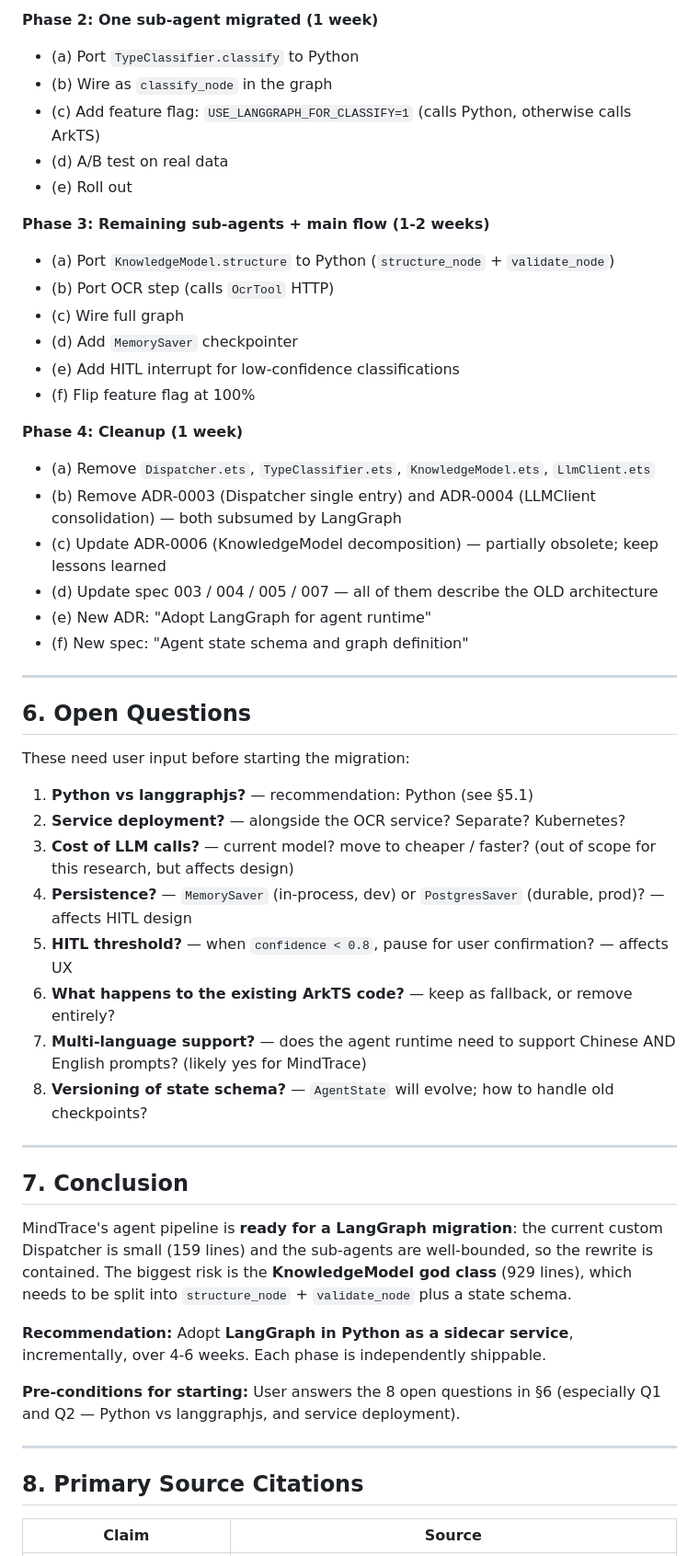
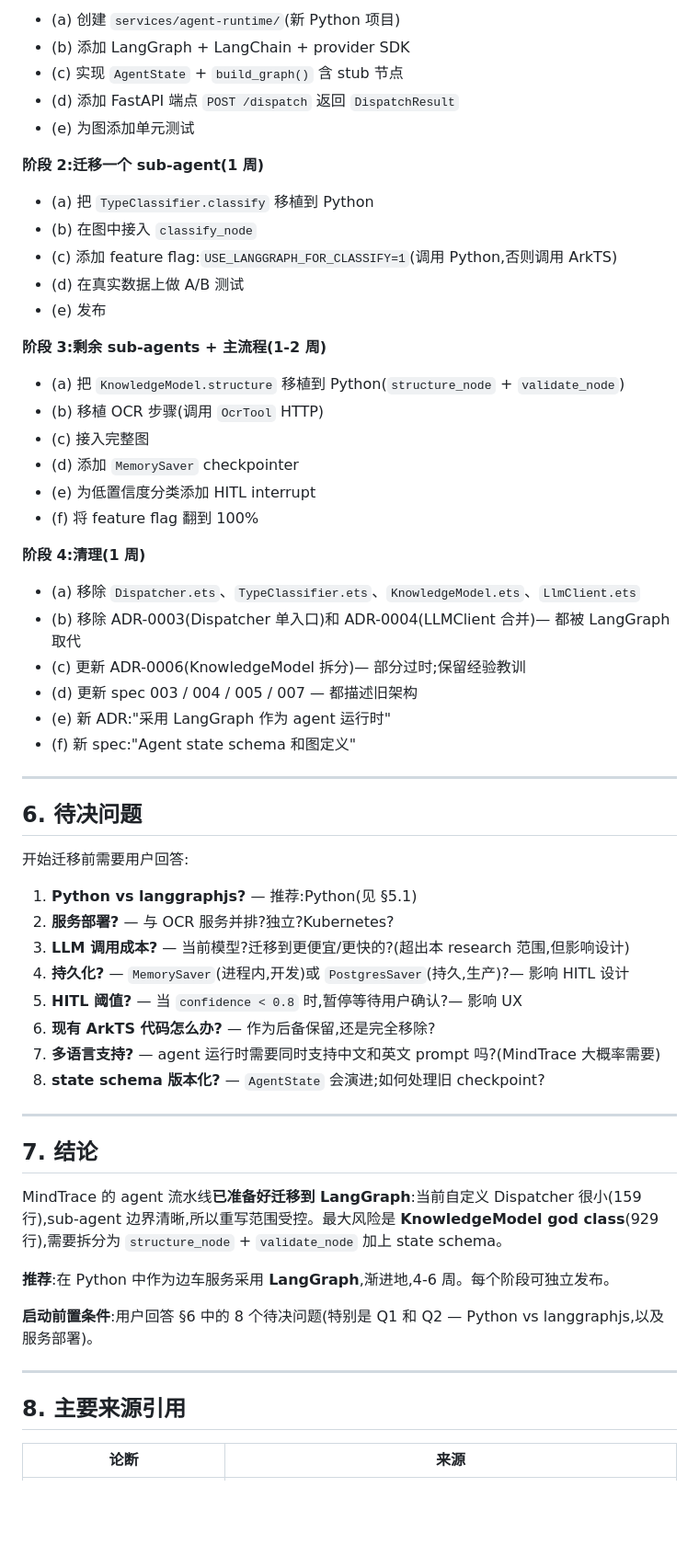
Before and after one commit to YunC-GCT/Math-Mind, a Markdown page: docs/research/langgraph-migration-2026-09-02.md, the part around one of its changes. Shown at 92% size. Rendered like a GitHub page; blank space fills up the shorter version.

```diff
--- a/docs/research/langgraph-migration-2026-09-02.md
+++ b/docs/research/langgraph-migration-2026-09-02.md
@@ -263,55 +260,64 @@ Per [agent-glossary.md](../agents/agent-glossary.md), these are universal concep
 
-**Phase 2: One sub-agent migrated (1 week)**
-- (a) Port `TypeClassifier.classify` to Python
-- (b) Wire as `classify_node` in the graph
-- (c) Add feature flag: `USE_LANGGRAPH_FOR_CLASSIFY=1` (calls Python, otherwise calls ArkTS)
-- (d) A/B test on real data
-- (e) Roll out
+- (a) 创建 `services/agent-runtime/`(新 Python 项目)
+- (b) 添加 LangGraph + LangChain + provider SDK
+- (c) 实现 `AgentState` + `build_graph()` 含 stub 节点
+- (d) 添加 FastAPI 端点 `POST /dispatch` 返回 `DispatchResult`
+- (e) 为图添加单元测试
 
-**Phase 3: Remaining sub-agents + main flow (1-2 weeks)**
-- (a) Port `KnowledgeModel.structure` to Python (`structure_node` + `validate_node`)
-- (b) Port OCR step (calls `OcrTool` HTTP)
-- (c) Wire full graph
-- (d) Add `MemorySaver` checkpointer
-- (e) Add HITL interrupt for low-confidence classifications
-- (f) Flip feature flag at 100%
+**阶段 2:迁移一个 sub-agent(1 周)**
 
-**Phase 4: Cleanup (1 week)**
-- (a) Remove `Dispatcher.ets`, `TypeClassifier.ets`, `KnowledgeModel.ets`, `LlmClient.ets`
-- (b) Remove ADR-0003 (Dispatcher single entry) and ADR-0004 (LLMClient consolidation) — both subsumed by LangGraph
-- (c) Update ADR-0006 (KnowledgeModel decomposition) — partially obsolete; keep lessons learned
-- (d) Update spec 003 / 004 / 005 / 007 — all of them describe the OLD architecture
-- (e) New ADR: "Adopt LangGraph for agent runtime"
-- (f) New spec: "Agent state schema and graph definition"
+- (a) 把 `TypeClassifier.classify` 移植到 Python
+- (b) 在图中接入 `classify_node`
+- (c) 添加 feature flag:`USE_LANGGRAPH_FOR_CLASSIFY=1`(调用 Python,否则调用 ArkTS)
+- (d) 在真实数据上做 A/B 测试
+- (e) 发布
+
+**阶段 3:剩余 sub-agents + 主流程(1-2 周)**
+
+- (a) 把 `KnowledgeModel.structure` 移植到 Python(`structure_node` + `validate_node`)
+- (b) 移植 OCR 步骤(调用 `OcrTool` HTTP)
+- (c) 接入完整图
+- (d) 添加 `MemorySaver` checkpointer
+- (e) 为低置信度分类添加 HITL interrupt
+- (f) 将 feature flag 翻到 100%
+
+**阶段 4:清理(1 周)**
+
+- (a) 移除 `Dispatcher.ets`、`TypeClassifier.ets`、`KnowledgeModel.ets`、`LlmClient.ets`
+- (b) 移除 ADR-0003(Dispatcher 单入口)和 ADR-0004(LLMClient 合并)— 都被 LangGraph 取代
+- (c) 更新 ADR-0006(KnowledgeModel 拆分)— 部分过时;保留经验教训
+- (d) 更新 spec 003 / 004 / 005 / 007 — 都描述旧架构
+- (e) 新 ADR:"采用 LangGraph 作为 agent 运行时"
+- (f) 新 spec:"Agent state schema 和图定义"
 
 ---
 
-## 6. Open Questions
+## 6. 待决问题
 
-These need user input before starting the migration:
+开始迁移前需要用户回答:
 
-1. **Python vs langgraphjs?** — recommendation: Python (see §5.1)
-2. **Service deployment?** — alongside the OCR service? Separate? Kubernetes?
-3. **Cost of LLM calls?** — current model? move to cheaper / faster? (out of scope for this research, but affects design)
-4. **Persistence?** — `MemorySaver` (in-process, dev) or `PostgresSaver` (durable, prod)? — affects HITL design
-5. **HITL threshold?** — when `confidence < 0.8`, pause for user confirmation? — affects UX
-6. **What happens to the existing ArkTS code?** — keep as fallback, or remove entirely?
-7. **Multi-language support?** — does the agent runtime need to support Chinese AND English prompts? (likely yes for MindTrace)
-8. **Versioning of state schema?** — `AgentState` will evolve; how to handle old checkpoints?
+1. **Python vs langgraphjs?** — 推荐:Python(见 §5.1)
+2. **服务部署?** — 与 OCR 服务并排?独立?Kubernetes?
+3. **LLM 调用成本?** — 当前模型?迁移到更便宜/更快的?(超出本 research 范围,但影响设计)
+4. **持久化?** — `MemorySaver`(进程内,开发)或 `PostgresSaver`(持久,生产)?— 影响 HITL 设计
+5. **HITL 阈值?** — 当 `confidence < 0.8` 时,暂停等待用户确认?— 影响 UX
+6. **现有 ArkTS 代码怎么办?** — 作为后备保留,还是完全移除?
+7. **多语言支持?** — agent 运行时需要同时支持中文和英文 prompt 吗?(MindTrace 大概率需要)
+8. **state schema 版本化?** — `AgentState` 会演进;如何处理旧 checkpoint?
 
 ---
 
-## 7. Conclusion
+## 7. 结论
 
-MindTrace's agent pipeline is **ready for a LangGraph migration**: the current custom Dispatcher is small (159 lines) and the sub-agents are well-bounded, so the rewrite is contained. The biggest risk is the **KnowledgeModel god class** (929 lines), which needs to be split into `structure_node` + `validate_node` plus a state schema.
+MindTrace 的 agent 流水线**已准备好迁移到 LangGraph**:当前自定义 Dispatcher 很小(159 行),sub-agent 边界清晰,所以重写范围受控。最大风险是 **KnowledgeModel god class**(929 行),需要拆分为 `structure_node` + `validate_node` 加上 state schema。
 
-**Recommendation:** Adopt **LangGraph in Python as a sidecar service**, incrementally, over 4-6 weeks. Each phase is independently shippable.
+**推荐**:在 Python 中作为边车服务采用 **LangGraph**,渐进地,4-6 周。每个阶段可独立发布。
 
-**Pre-conditions for starting:** User answers the 8 open questions in §6 (especially Q1 and Q2 — Python vs langgraphjs, and service deployment).
+**启动前置条件**:用户回答 §6 中的 8 个待决问题(特别是 Q1 和 Q2 — Python vs langgraphjs,以及服务部署)。
 
 ---
 
-## 8. Primary Source Citations
+## 8. 主要来源引用
 
-| Claim | Source |
+| 论断 | 来源 |
 |---|---|
```
Also changed, not shown: other parts of docs/research/langgraph-migration-2026-09-02.md (+146 -145 lines).
